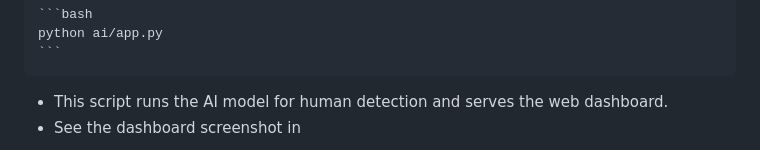
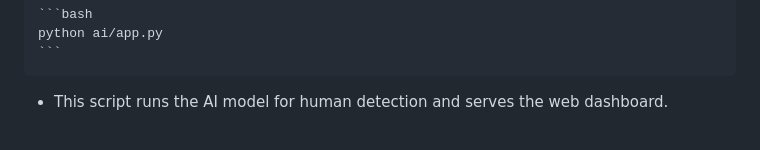
Before and after one commit to dendie-sanjaya/iot-esp32-camera, a Markdown page: README.md, the part around the change printed below. Drawn GitHub-style.

````diff
--- a/README.md
+++ b/README.md
@@ -144,5 +144,4 @@ The backend application ('app.py') exposes several API endpoints for interacting
     ```
 
    - This script runs the AI model for human detection and serves the web dashboard.
-   - See the dashboard screenshot in
 
````
Also changed, not shown: other parts of README.md (+2 -2 lines).
